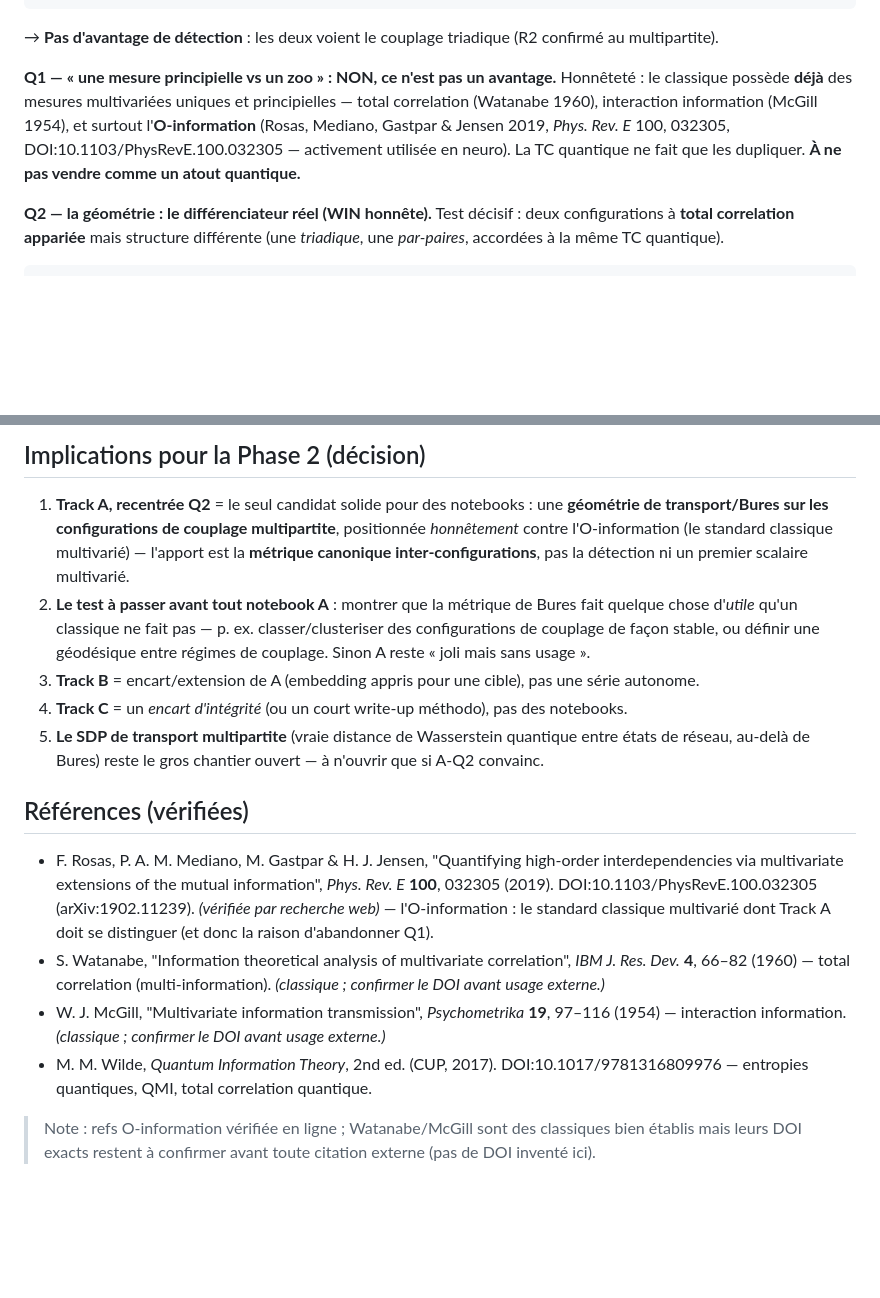
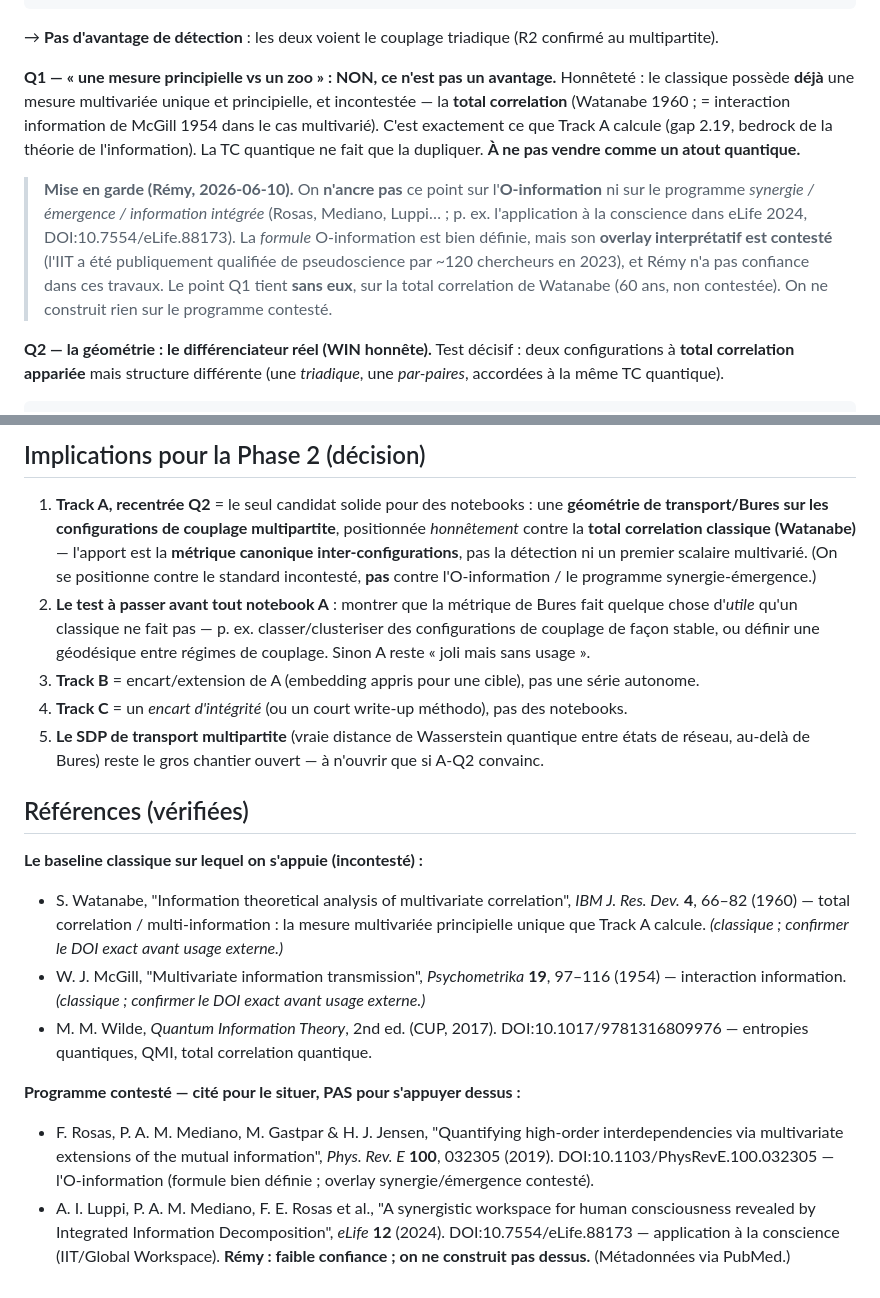
Before and after one commit to Ramdam17/quantum-optimal-transport-demo, a Markdown page: docs/qot-network-investigation-2026-06.md, 2 parts joined by grey strips. Drawn GitHub-style; blank space fills up the shorter version.

Commit message:
docs(research): re-anchor Track A Q1 on Watanabe total correlation, not O-information
Rémy flagged low confidence in the synergy/emergence/IIT program (Rosas/Mediano/Luppi;
eLife 2024 consciousness paper, DOI:10.7554/eLife.88173). The Q1 tempering does not depend on
it: the uncontested classical multivariate measure is total correlation (Watanabe 1960), which
Track A computes directly (gap 2.19). Re-anchor on that; cite the O-information/IIT line only to
situate it, explicitly not building on the contested interpretive overlay. Q2 (Bures geometry)
was never tied to it.

Co-Authored-By: Claude Opus 4.8 <noreply@anthropic.com>

```diff
--- a/docs/qot-network-investigation-2026-06.md
+++ b/docs/qot-network-investigation-2026-06.md
@@ -48,11 +48,18 @@ quantum   total correlation       : triadic=0.23  null=0.00  gap=0.23   (voit au
 → **Pas d'avantage de détection** : les deux voient le couplage triadique (R2 confirmé au multipartite).
 
 **Q1 — « une mesure principielle vs un zoo » : NON, ce n'est pas un avantage.** Honnêteté : le
-classique possède **déjà** des mesures multivariées uniques et principielles — total correlation
-(Watanabe 1960), interaction information (McGill 1954), et surtout l'**O-information** (Rosas,
-Mediano, Gastpar & Jensen 2019, *Phys. Rev. E* 100, 032305, DOI:10.1103/PhysRevE.100.032305 —
-activement utilisée en neuro). La TC quantique ne fait que les dupliquer. **À ne pas vendre comme
-un atout quantique.**
+classique possède **déjà** une mesure multivariée unique et principielle, et incontestée —
+la **total correlation** (Watanabe 1960 ; = interaction information de McGill 1954 dans le cas
+multivarié). C'est exactement ce que Track A calcule (gap 2.19, bedrock de la théorie de
+l'information). La TC quantique ne fait que la dupliquer. **À ne pas vendre comme un atout quantique.**
+
+> **Mise en garde (Rémy, 2026-06-10).** On **n'ancre pas** ce point sur l'**O-information** ni sur le
+> programme *synergie / émergence / information intégrée* (Rosas, Mediano, Luppi… ; p. ex. l'application
+> à la conscience dans eLife 2024, DOI:10.7554/eLife.88173). La *formule* O-information est bien
+> définie, mais son **overlay interprétatif est contesté** (l'IIT a été publiquement qualifiée de
+> pseudoscience par ~120 chercheurs en 2023), et Rémy n'a pas confiance dans ces travaux. Le point Q1
+> tient **sans eux**, sur la total correlation de Watanabe (60 ans, non contestée). On ne construit
+> rien sur le programme contesté.
 
 **Q2 — la géométrie : le différenciateur réel (WIN honnête).** Test décisif : deux configurations à
 **total correlation appariée** mais structure différente (une *triadique*, une *par-paires*, accordées
@@ -119,8 +126,9 @@ exclusive, sur données classiques — confirmé à N=3.** C'est le garde-fou d'
 
 1. **Track A, recentrée Q2** = le seul candidat solide pour des notebooks : une **géométrie de
    transport/Bures sur les configurations de couplage multipartite**, positionnée *honnêtement*
-   contre l'O-information (le standard classique multivarié) — l'apport est la **métrique canonique
-   inter-configurations**, pas la détection ni un premier scalaire multivarié.
+   contre la **total correlation classique (Watanabe)** — l'apport est la **métrique canonique
+   inter-configurations**, pas la détection ni un premier scalaire multivarié. (On se positionne
+   contre le standard incontesté, **pas** contre l'O-information / le programme synergie-émergence.)
 2. **Le test à passer avant tout notebook A** : montrer que la métrique de Bures fait quelque chose
    d'*utile* qu'un classique ne fait pas — p. ex. classer/clusteriser des configurations de couplage
    de façon stable, ou définir une géodésique entre régimes de couplage. Sinon A reste « joli mais
@@ -132,16 +140,20 @@ exclusive, sur données classiques — confirmé à N=3.** C'est le garde-fou d'
 
 ## Références (vérifiées)
 
-- F. Rosas, P. A. M. Mediano, M. Gastpar & H. J. Jensen, "Quantifying high-order interdependencies
-  via multivariate extensions of the mutual information", *Phys. Rev. E* **100**, 032305 (2019).
-  DOI:10.1103/PhysRevE.100.032305 (arXiv:1902.11239). *(vérifiée par recherche web)* — l'O-information :
-  le standard classique multivarié dont Track A doit se distinguer (et donc la raison d'abandonner Q1).
+**Le baseline classique sur lequel on s'appuie (incontesté) :**
 - S. Watanabe, "Information theoretical analysis of multivariate correlation", *IBM J. Res. Dev.* **4**,
-  66–82 (1960) — total correlation (multi-information). *(classique ; confirmer le DOI avant usage externe.)*
+  66–82 (1960) — total correlation / multi-information : la mesure multivariée principielle unique que
+  Track A calcule. *(classique ; confirmer le DOI exact avant usage externe.)*
 - W. J. McGill, "Multivariate information transmission", *Psychometrika* **19**, 97–116 (1954) —
-  interaction information. *(classique ; confirmer le DOI avant usage externe.)*
+  interaction information. *(classique ; confirmer le DOI exact avant usage externe.)*
 - M. M. Wilde, *Quantum Information Theory*, 2nd ed. (CUP, 2017). DOI:10.1017/9781316809976 — entropies
   quantiques, QMI, total correlation quantique.
 
-> Note : refs O-information vérifiée en ligne ; Watanabe/McGill sont des classiques bien établis mais
-> leurs DOI exacts restent à confirmer avant toute citation externe (pas de DOI inventé ici).
+**Programme contesté — cité pour le situer, PAS pour s'appuyer dessus :**
+- F. Rosas, P. A. M. Mediano, M. Gastpar & H. J. Jensen, "Quantifying high-order interdependencies via
+  multivariate extensions of the mutual information", *Phys. Rev. E* **100**, 032305 (2019).
+  DOI:10.1103/PhysRevE.100.032305 — l'O-information (formule bien définie ; overlay synergie/émergence contesté).
+- A. I. Luppi, P. A. M. Mediano, F. E. Rosas et al., "A synergistic workspace for human consciousness
+  revealed by Integrated Information Decomposition", *eLife* **12** (2024). DOI:10.7554/eLife.88173 —
+  application à la conscience (IIT/Global Workspace). **Rémy : faible confiance ; on ne construit pas dessus.**
+  (Métadonnées via PubMed.)
```
